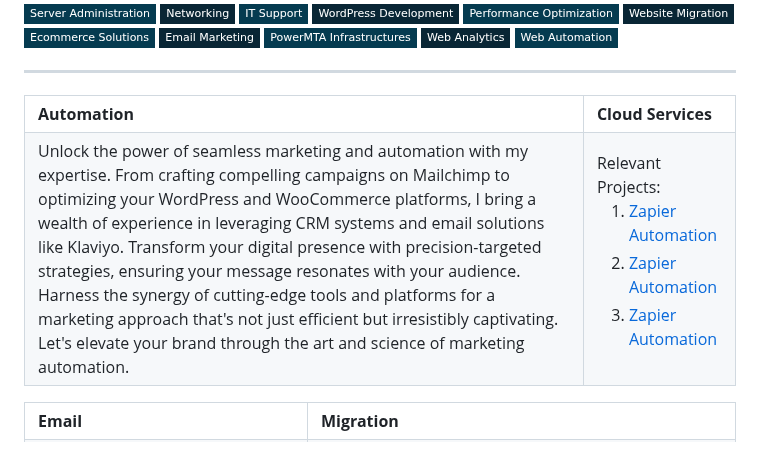
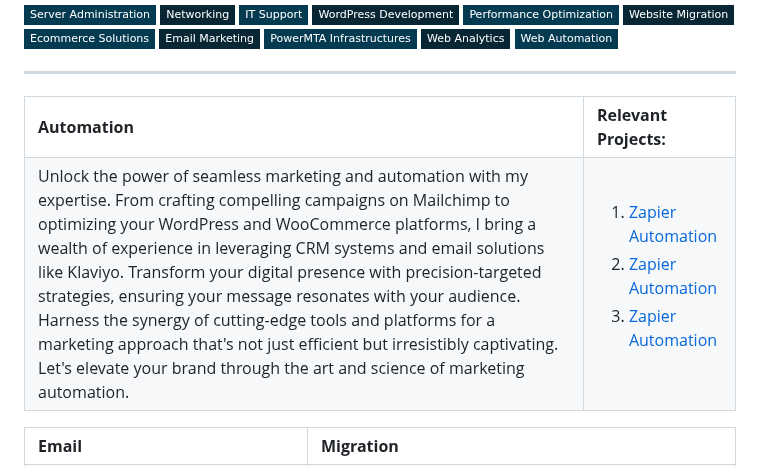
Before and after one commit to shuvoaftab/shuvoaftab, a Markdown page: README.md, the part around the change. Drawn GitHub-style; badges without logos.

```diff
--- a/README.md
+++ b/README.md
@@ -82,12 +82,11 @@ A results-driven Computer Science and Engineering professional with a B.Sc. degr
     <table >
      <tr>
         <td><b>Automation</b></td>
-        <td><b>Cloud Services</b></td>
+        <td><b>Relevant Projects:</b></td>
      </tr>
      <tr>
        <td>Unlock the power of seamless marketing and automation with my expertise. From crafting compelling campaigns on Mailchimp to optimizing your WordPress and WooCommerce platforms, I bring a wealth of experience in leveraging CRM systems and email solutions like Klaviyo. Transform your digital presence with precision-targeted strategies, ensuring your message resonates with your audience. Harness the synergy of cutting-edge tools and platforms for a marketing approach that's not just efficient but irresistibly captivating. Let's elevate your brand through the art and science of marketing automation.</td>
         <td>
-            Relevant Projects:
             <ol>
                 <li><a href="https://ibrahimsharif.com/services/automation/zapier.html">Zapier Automation</a></li>
                 <li><a href="https://ibrahimsharif.com/services/automation/zapier.html">Zapier Automation</a></li>
```
